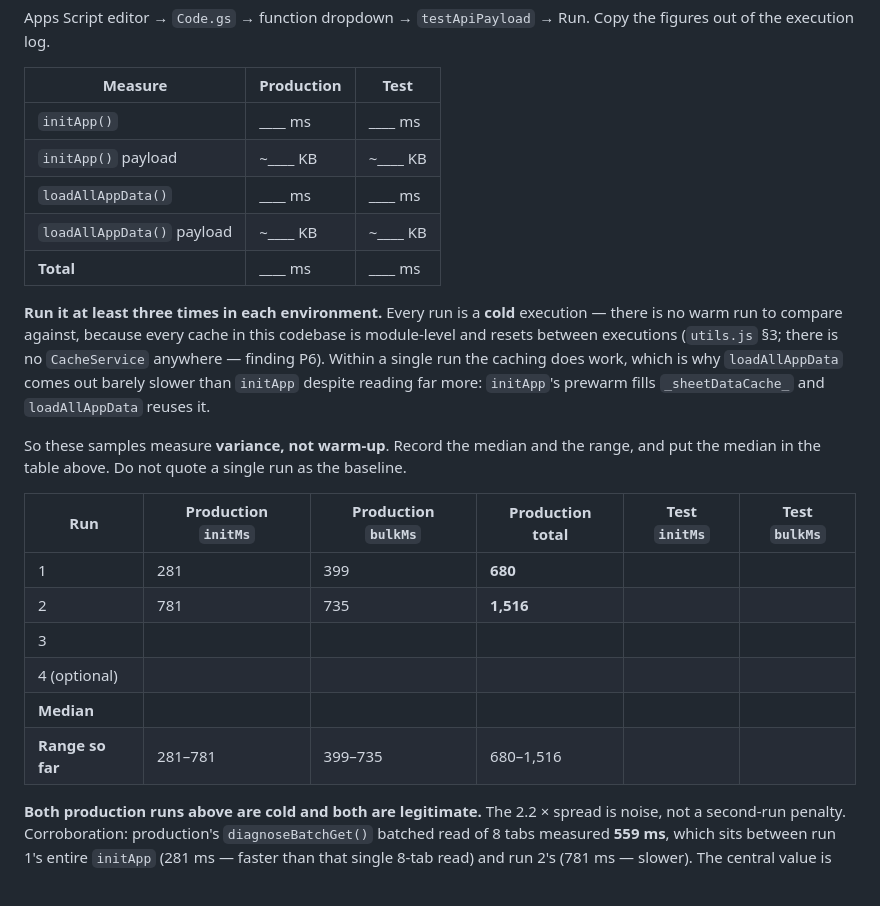
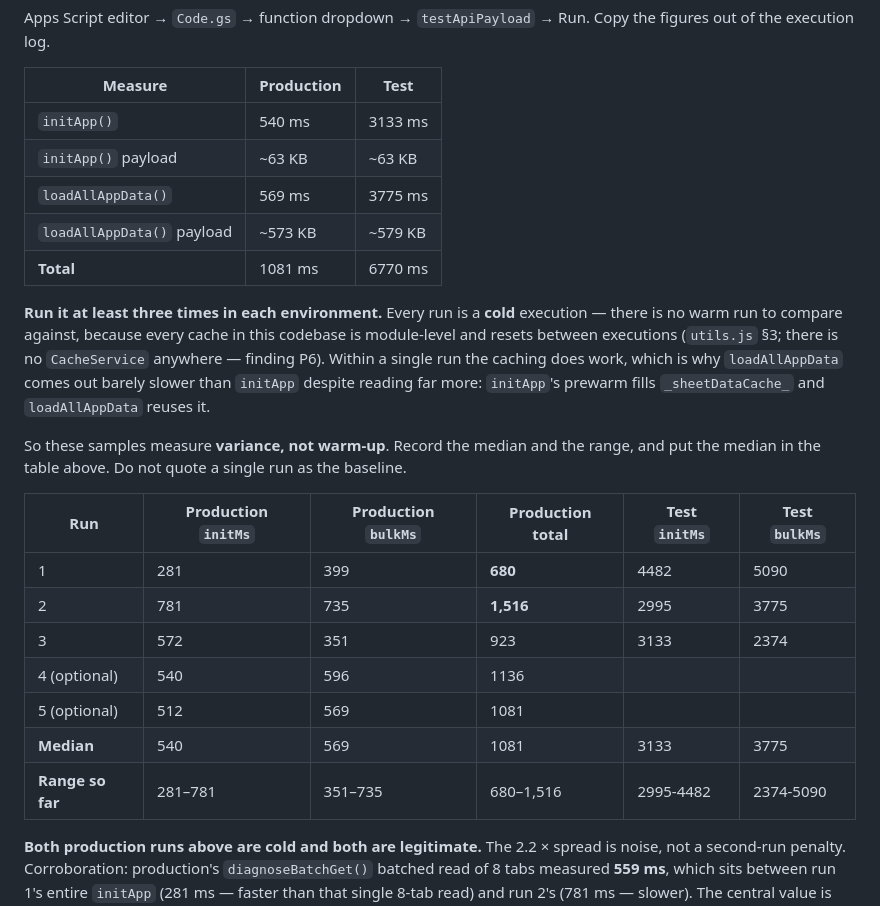
Before and after one commit to tashlado/postage-forecast-portal, a Markdown page: docs/BASELINE.md, the part around one of its changes. Rendered like a GitHub page.

```diff
--- a/docs/BASELINE.md
+++ b/docs/BASELINE.md
@@ -79,11 +83,11 @@ of the execution log.
 
 | Measure | Production | Test |
 |---|---|---|
-| `initApp()` | ____ ms | ____ ms |
-| `initApp()` payload | ~____ KB | ~____ KB |
-| `loadAllAppData()` | ____ ms | ____ ms |
-| `loadAllAppData()` payload | ~____ KB | ~____ KB |
-| **Total** | ____ ms | ____ ms |
+| `initApp()` | 540 ms | 3133 ms |
+| `initApp()` payload | ~63 KB | ~63 KB |
+| `loadAllAppData()` | 569 ms | 3775 ms |
+| `loadAllAppData()` payload | ~573 KB | ~579 KB |
+| **Total** | 1081 ms | 6770 ms |
 
 **Run it at least three times in each environment.** Every run is a **cold** execution — there is
 no warm run to compare against, because every cache in this codebase is module-level and resets
@@ -97,12 +101,13 @@ median in the table above. Do not quote a single run as the baseline.
 
 | Run | Production `initMs` | Production `bulkMs` | Production total | Test `initMs` | Test `bulkMs` |
 |---|---|---|---|---|---|
-| 1 | 281 | 399 | **680** | | |
-| 2 | 781 | 735 | **1,516** | | |
-| 3 | | | | | |
-| 4 (optional) | | | | | |
-| **Median** | | | | | |
-| **Range so far** | 281–781 | 399–735 | 680–1,516 | | |
+| 1 | 281 | 399 | **680** |4482 |5090 |
+| 2 | 781 | 735 | **1,516** |2995 |3775 |
+| 3 | 572|351 | 923|3133 |2374 |
+| 4 (optional) |540 |596 |1136 | | |
+| 5 (optional) |512 |569 |1081 | | |
+| **Median** | 540| 569| 1081|3133 |3775 |
+| **Range so far** | 281–781 | 351–735 | 680–1,516 |2995-4482 |2374-5090 |
 
 **Both production runs above are cold and both are legitimate.** The 2.2 × spread is noise, not a
 second-run penalty. Corroboration: production's `diagnoseBatchGet()` batched read of 8 tabs
```
Also changed, not shown: other parts of docs/BASELINE.md (+57 -32 lines).
